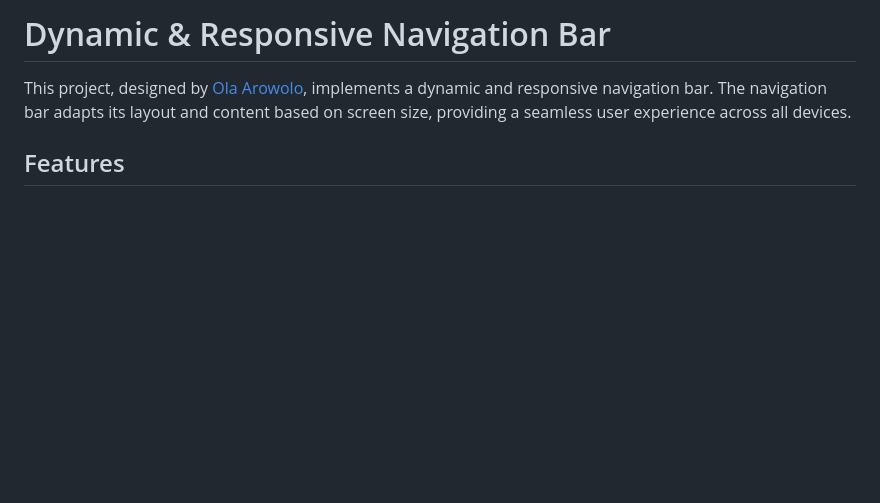
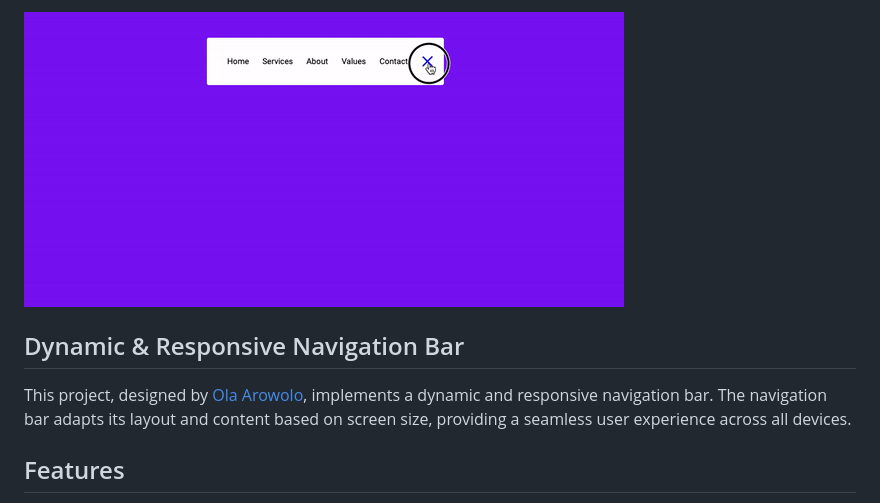
Before and after one commit to olaarowolo/DynamicNavigation, a Markdown page: readme.md, the part around one of its changes. Drawn GitHub-style; pictures changed too: screenshot/dynamic-nav.gif (added); blank space fills up the shorter version.

Commit message:
added screenshots for preview

```diff
--- a/readme.md
+++ b/readme.md
@@ -1,4 +1,6 @@
-# Dynamic & Responsive Navigation Bar
+<img src="screenshot/dynamic-nav.gif" alt="preview">
+
+## Dynamic & Responsive Navigation Bar
 
 This project, designed by [Ola Arowolo](https://tech.olaarowolo.com), implements a dynamic and responsive navigation bar. The navigation bar adapts its layout and content based on screen size, providing a seamless user experience across all devices.
 
```
Also changed, not shown: other parts of readme.md (+2 -1 lines), image.png (added), screenshot/nav-closed.png (added), screenshot/nav-open.png (added).
